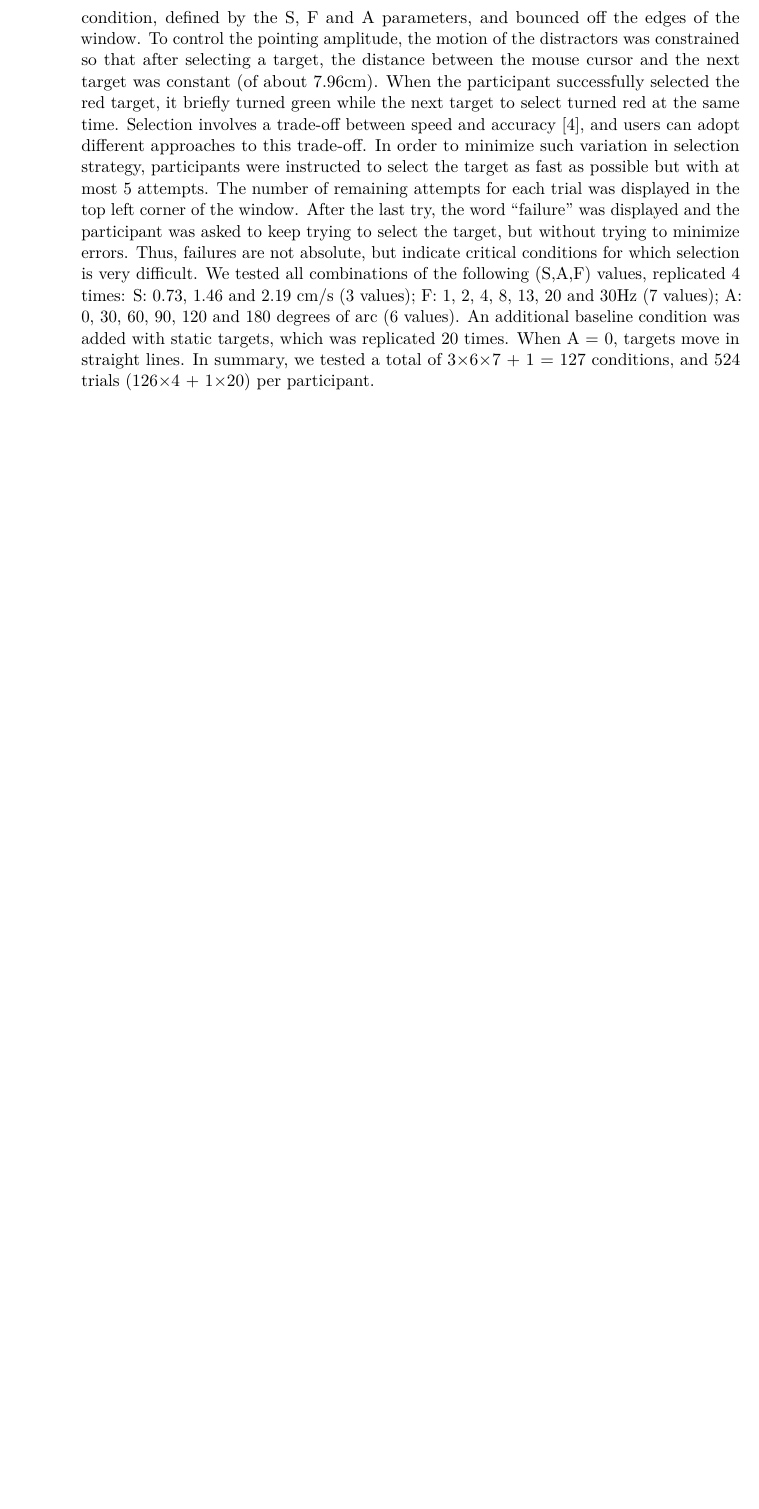
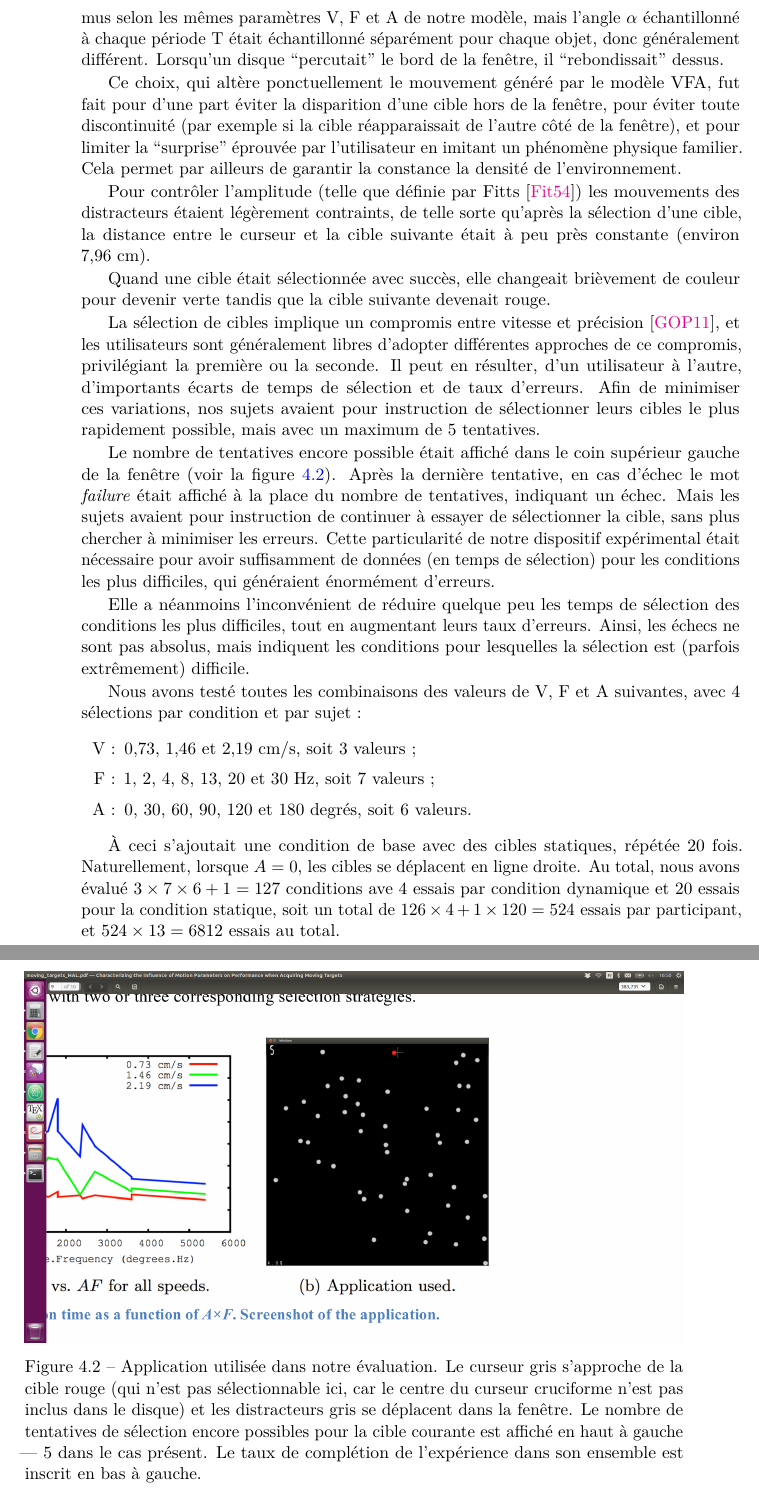
Before and after one commit to Lexoka/18071989, a LaTeX thesis (these.tex, which reads chapitre4.tex): part of page 196 of 229 before the commit and two parts of pages 196 and 197 of 231 after it, the two joined at a grey line, cut at the place of the change, the shorter picture padded with empty space. Compiled offline with pdfLaTeX.

Commit message:
ch4 exp interact 12

```diff
--- a/chapitre4.tex
+++ b/chapitre4.tex
@@ -121,21 +118,33 @@ target to select in red (see Figure 3(b)). Both the target and the distractors m
-according to the current condition, defined by the S, F and A parameters, and bounced
-off the edges of the window. To control the pointing amplitude, the motion of the
-distractors was constrained so that after selecting a target, the distance between the
-mouse cursor and the next target was constant (of about 7.96cm). When the participant successfully selected the red target, it briefly turned green while the next target to
-select turned red at the same time.
-Selection involves a trade-off between speed and accuracy [4], and users can adopt
-different approaches to this trade-off. In order to minimize such variation in selection
-strategy, participants were instructed to select the target as fast as possible but with at
-most 5 attempts. The number of remaining attempts for each trial was displayed in the
-top left corner of the window. After the last try, the word “failure” was displayed and
-the participant was asked to keep trying to select the target, but without trying to
-minimize errors. Thus, failures are not absolute, but indicate critical conditions for
-which selection is very difficult.
-We tested all combinations of the following (S,A,F) values, replicated 4 times:
- S: 0.73, 1.46 and 2.19 cm/s (3 values);
- F: 1, 2, 4, 8, 13, 20 and 30Hz (7 values);
- A: 0, 30, 60, 90, 120 and 180 degrees of arc (6 values).
-An additional baseline condition was added with static targets, which was replicated 20 times. When A = 0, targets move in straight lines. In summary, we tested a total of 3×6×7 + 1 = 127 conditions, and 524 trials (126×4 + 1×20) per participant.
+	La tâche consistait à sélectionner une cible parmi 50 objets identiques : des disques de 5,4~mm de diamètre. Les 49 \og distracteurs \fg{} étaient affichés en gris, et la cible à sélectionner était rouge, comme l'illustre la figure~\ref{fig:app}. Les distracteurs et la cible étaient mus selon les mêmes paramètres V, F et A de notre modèle, mais l'angle $\alpha$ échantillonné à chaque période T était échantillonné séparément pour chaque objet, donc généralement différent. Lorsqu'un disque \og percutait \fg{} le bord de la fenêtre, il \og rebondissait \fg{} dessus.
+
+	Ce choix, qui altère ponctuellement le mouvement généré par le modèle VFA, fut fait pour d'une part éviter la disparition d'une cible hors de la fenêtre, pour éviter toute discontinuité (par exemple si la cible réapparaissait de l'autre côté de la fenêtre), et pour limiter la \og surprise \fg{} éprouvée par l'utilisateur en imitant un phénomène physique familier. Cela permet par ailleurs de garantir la constance la densité de l'environnement.
+
+	Pour contrôler l'amplitude (telle que définie par Fitts~\cite{fitts1954information}) les mouvements des distracteurs étaient légèrement contraints, de telle sorte qu'après la sélection d'une cible, la distance entre le curseur et la cible suivante était à peu près constante (environ 7,96~cm).
+
+	Quand une cible était sélectionnée avec succès, elle changeait brièvement de couleur pour devenir verte tandis que la cible suivante devenait rouge.
+
+	La sélection de cibles implique un compromis entre vitesse et précision~\cite{guiard2011fitt}, et les utilisateurs sont généralement libres d'adopter différentes approches de ce compromis, privilégiant la première ou la seconde. Il peut en résulter, d'un utilisateur à l'autre, d'importants écarts de temps de sélection et de taux d'erreurs. Afin de minimiser ces variations, nos sujets avaient pour instruction de sélectionner leurs cibles le plus rapidement possible, mais avec un maximum de 5 tentatives.
+
+	Le nombre de tentatives encore possible était affiché dans le coin supérieur gauche de la fenêtre (voir la figure~\ref{fig:app}). Après la dernière tentative, en cas d'échec le mot \emph{failure} était affiché à la place du nombre de tentatives, indiquant un échec. Mais les sujets avaient pour instruction de continuer à essayer de sélectionner la cible, sans plus chercher à minimiser les erreurs. Cette particularité de notre dispositif expérimental était nécessaire pour avoir suffisamment de données (en temps de sélection) pour les conditions les plus difficiles, qui généraient énormément d'erreurs.
+
+	Elle a néanmoins l'inconvénient de réduire quelque peu les temps de sélection des conditions les plus difficiles, tout en augmentant leurs taux d'erreurs. Ainsi, les échecs ne sont pas absolus, mais indiquent les conditions pour lesquelles la sélection est (parfois extrêmement) difficile.
+
+	Nous avons testé toutes les combinaisons des valeurs de V, F et A suivantes, avec 4 sélections par condition et par sujet :
+
+	\begin{itemize}
+		\item[V :] 0,73, 1,46 et 2,19~cm/s, soit 3 valeurs ;
+		\item[F :] 1, 2, 4, 8, 13, 20 et 30~Hz, soit 7 valeurs ;
+		\item[A :] 0, 30, 60, 90, 120 et 180 degrés, soit 6 valeurs.
+	\end{itemize}
+
+	À ceci s'ajoutait une condition de base avec des cibles statiques, répétée 20 fois. Naturellement, lorsque $A = 0$, les cibles se déplacent en ligne droite. Au total, nous avons évalué $3 \times 7 \times 6 + 1 = 127$ conditions ave 4 essais par condition dynamique et 20 essais pour la condition statique, soit un total de $126 \times 4 + 1 \times 120 = 524$ essais par participant, et $524 \times 13 = 6812$ essais au total.
+
+	\begin{figure}[!htb]
+		\centering
+		\includegraphics[width=\textwidth]{figures/ch4/app}
+		\caption[Application utilisée dans notre évaluation]{Application utilisée dans notre évaluation. Le curseur gris s'approche de la cible rouge (qui n'est pas sélectionnable ici, car le centre du curseur cruciforme n'est pas inclus dans le disque) et les distracteurs gris se déplacent dans la fenêtre. Le nombre de tentatives de sélection encore possibles pour la cible courante est affiché en haut à gauche --- 5 dans le cas présent. Le taux de complétion de l'expérience dans son ensemble est inscrit en bas à gauche.}
+		\label{fig:app}
+	\end{figure}
 
 \subsection{Procédure et collecte de données}
 Each session lasted approximately 40 minutes, including a training phase of over 50 trials, after which participants felt comfortable
```
Also changed, not shown: these.bib (+9 -0 lines), figures/ch4/app.png (added), chapitre4.tex (3 more changed lines).
